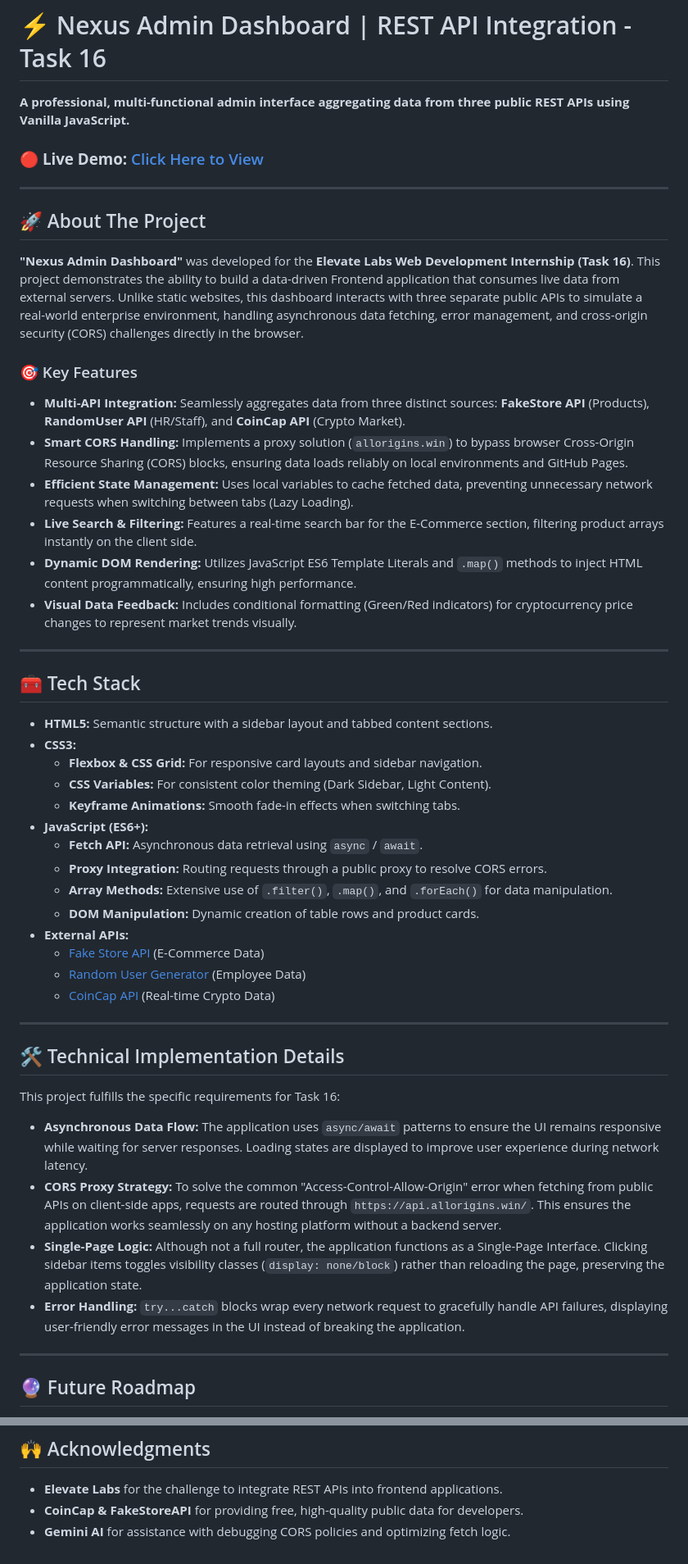
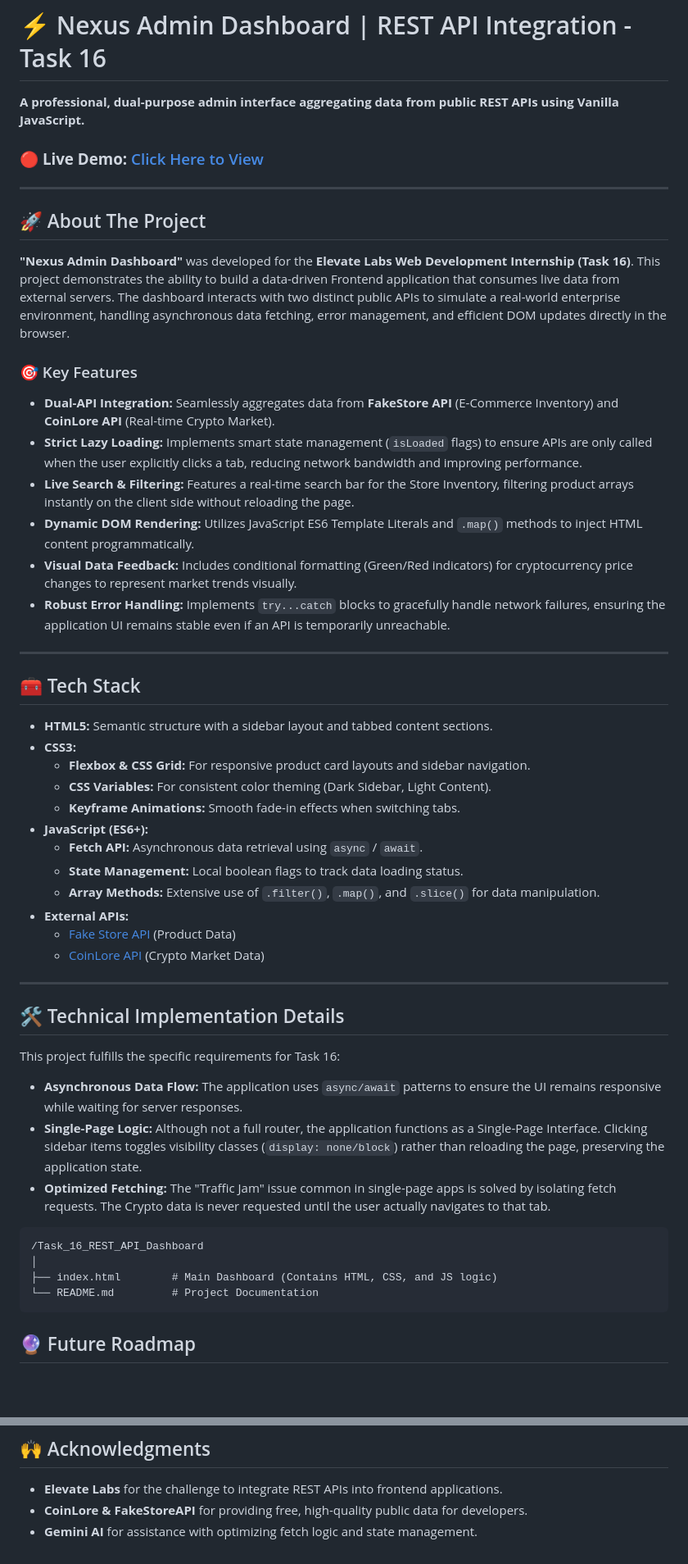
Before and after one commit to Sharanx77/task_16.elevateslabs, a Markdown page: README.md, 2 parts joined by grey strips. Shown at 82% size. GitHub-like rendering; blank space fills up the shorter version.

````diff
--- a/README.md
+++ b/README.md
@@ -1,6 +1,6 @@
 # ⚡ Nexus Admin Dashboard | REST API Integration - Task 16
 
-**A professional, multi-functional admin interface aggregating data from three public REST APIs using Vanilla JavaScript.**
+**A professional, dual-purpose admin interface aggregating data from public REST APIs using Vanilla JavaScript.**
 
 ### 🔴 **Live Demo:** [Click Here to View](https://sharanx77.github.io/task_16.elevateslabs/)
 
@@ -8,15 +8,15 @@
 
 ## 🚀 About The Project
 
-**"Nexus Admin Dashboard"** was developed for the **Elevate Labs Web Development Internship (Task 16)**. This project demonstrates the ability to build a data-driven Frontend application that consumes live data from external servers. Unlike static websites, this dashboard interacts with three separate public APIs to simulate a real-world enterprise environment, handling asynchronous data fetching, error management, and cross-origin security (CORS) challenges directly in the browser.
+**"Nexus Admin Dashboard"** was developed for the **Elevate Labs Web Development Internship (Task 16)**. This project demonstrates the ability to build a data-driven Frontend application that consumes live data from external servers. The dashboard interacts with two distinct public APIs to simulate a real-world enterprise environment, handling asynchronous data fetching, error management, and efficient DOM updates directly in the browser.
 
 ### 🎯 Key Features
-* **Multi-API Integration:** Seamlessly aggregates data from three distinct sources: **FakeStore API** (Products), **RandomUser API** (HR/Staff), and **CoinCap API** (Crypto Market).
-* **Smart CORS Handling:** Implements a proxy solution (`allorigins.win`) to bypass browser Cross-Origin Resource Sharing (CORS) blocks, ensuring data loads reliably on local environments and GitHub Pages.
-* **Efficient State Management:** Uses local variables to cache fetched data, preventing unnecessary network requests when switching between tabs (Lazy Loading).
-* **Live Search & Filtering:** Features a real-time search bar for the E-Commerce section, filtering product arrays instantly on the client side.
-* **Dynamic DOM Rendering:** Utilizes JavaScript ES6 Template Literals and `.map()` methods to inject HTML content programmatically, ensuring high performance.
+* **Dual-API Integration:** Seamlessly aggregates data from **FakeStore API** (E-Commerce Inventory) and **CoinLore API** (Real-time Crypto Market).
+* **Strict Lazy Loading:** Implements smart state management (`isLoaded` flags) to ensure APIs are only called when the user explicitly clicks a tab, reducing network bandwidth and improving performance.
+* **Live Search & Filtering:** Features a real-time search bar for the Store Inventory, filtering product arrays instantly on the client side without reloading the page.
+* **Dynamic DOM Rendering:** Utilizes JavaScript ES6 Template Literals and `.map()` methods to inject HTML content programmatically.
 * **Visual Data Feedback:** Includes conditional formatting (Green/Red indicators) for cryptocurrency price changes to represent market trends visually.
+* **Robust Error Handling:** Implements `try...catch` blocks to gracefully handle network failures, ensuring the application UI remains stable even if an API is temporarily unreachable.
 
 ---
 
@@ -24,29 +24,29 @@
 
 * **HTML5:** Semantic structure with a sidebar layout and tabbed content sections.
 * **CSS3:**
-    * **Flexbox & CSS Grid:** For responsive card layouts and sidebar navigation.
+    * **Flexbox & CSS Grid:** For responsive product card layouts and sidebar navigation.
     * **CSS Variables:** For consistent color theming (Dark Sidebar, Light Content).
     * **Keyframe Animations:** Smooth fade-in effects when switching tabs.
 * **JavaScript (ES6+):**
     * **Fetch API:** Asynchronous data retrieval using `async` / `await`.
-    * **Proxy Integration:** Routing requests through a public proxy to resolve CORS errors.
-    * **Array Methods:** Extensive use of `.filter()`, `.map()`, and `.forEach()` for data manipulation.
-    * **DOM Manipulation:** Dynamic creation of table rows and product cards.
+    * **State Management:** Local boolean flags to track data loading status.
+    * **Array Methods:** Extensive use of `.filter()`, `.map()`, and `.slice()` for data manipulation.
 * **External APIs:**
-    * [Fake Store API](https://fakestoreapi.com/) (E-Commerce Data)
-    * [Random User Generator](https://randomuser.me/) (Employee Data)
-    * [CoinCap API](https://coincap.io/) (Real-time Crypto Data)
+    * [Fake Store API](https://fakestoreapi.com/) (Product Data)
+    * [CoinLore API](https://www.coinlore.com/cryptocurrency-data-api) (Crypto Market Data)
 
 ---
 
 ## 🛠️ Technical Implementation Details
 This project fulfills the specific requirements for Task 16:
 
-* **Asynchronous Data Flow:** The application uses `async/await` patterns to ensure the UI remains responsive while waiting for server responses. Loading states are displayed to improve user experience during network latency.
-* **CORS Proxy Strategy:** To solve the common "Access-Control-Allow-Origin" error when fetching from public APIs on client-side apps, requests are routed through `https://api.allorigins.win/`. This ensures the application works seamlessly on any hosting platform without a backend server.
+* **Asynchronous Data Flow:** The application uses `async/await` patterns to ensure the UI remains responsive while waiting for server responses.
 * **Single-Page Logic:** Although not a full router, the application functions as a Single-Page Interface. Clicking sidebar items toggles visibility classes (`display: none/block`) rather than reloading the page, preserving the application state.
-* **Error Handling:** `try...catch` blocks wrap every network request to gracefully handle API failures, displaying user-friendly error messages in the UI instead of breaking the application.
-
----
-
+* **Optimized Fetching:** The "Traffic Jam" issue common in single-page apps is solved by isolating fetch requests. The Crypto data is never requested until the user actually navigates to that tab.
+```
+/Task_16_REST_API_Dashboard
+│
+├── index.html        # Main Dashboard (Contains HTML, CSS, and JS logic)
+└── README.md         # Project Documentation
+```
 ## 🔮 Future Roadmap
@@ -69,5 +69,5 @@ This project fulfills the specific requirements for Task 16:
 
 ## 🙌 Acknowledgments
 * **Elevate Labs** for the challenge to integrate REST APIs into frontend applications.
-* **CoinCap & FakeStoreAPI** for providing free, high-quality public data for developers.
-* **Gemini AI** for assistance with debugging CORS policies and optimizing fetch logic.
+* **CoinLore & FakeStoreAPI** for providing free, high-quality public data for developers.
+* **Gemini AI** for assistance with optimizing fetch logic and state management.
````
Also changed, not shown: other parts of README.md (+4 -4 lines).
